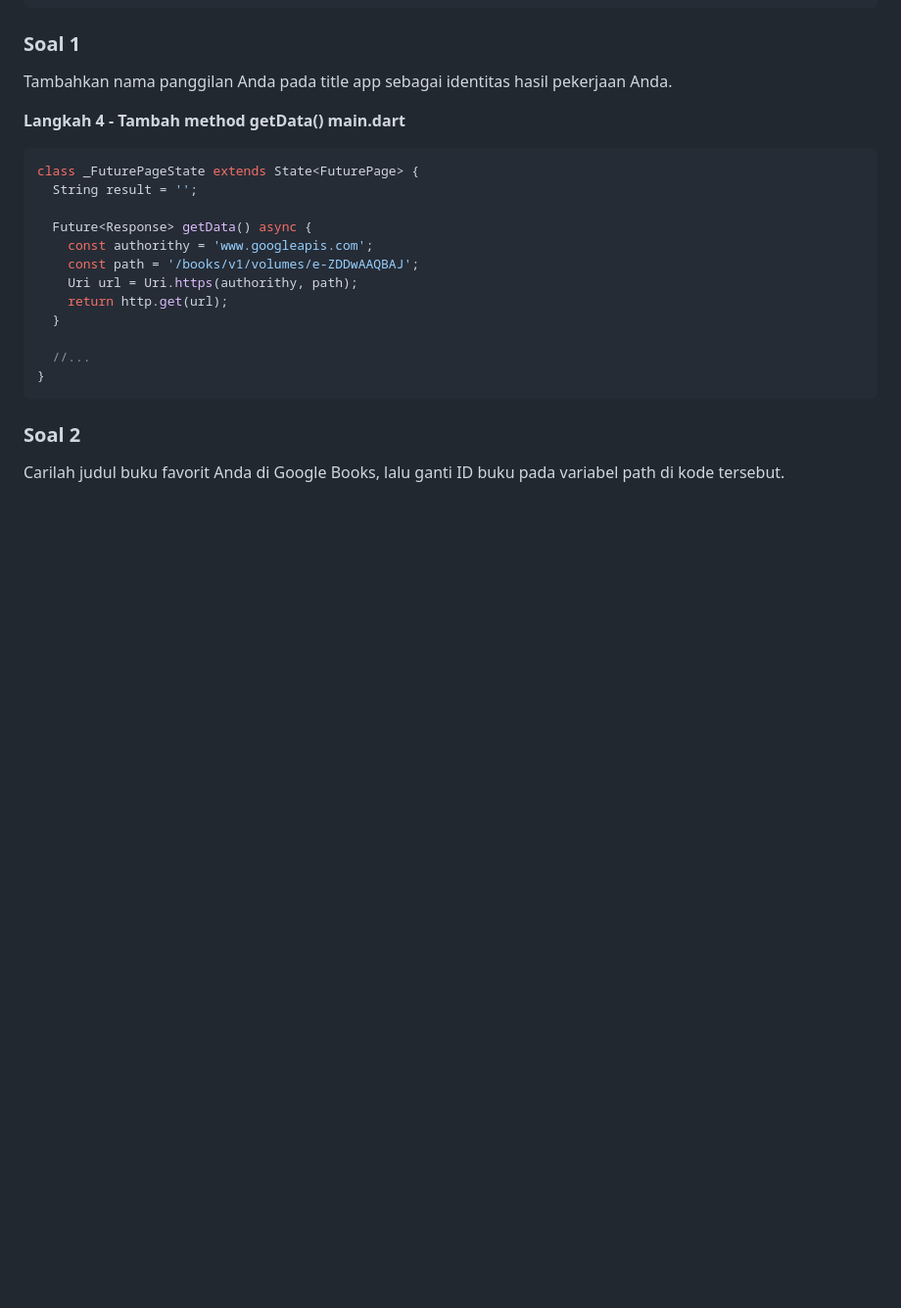
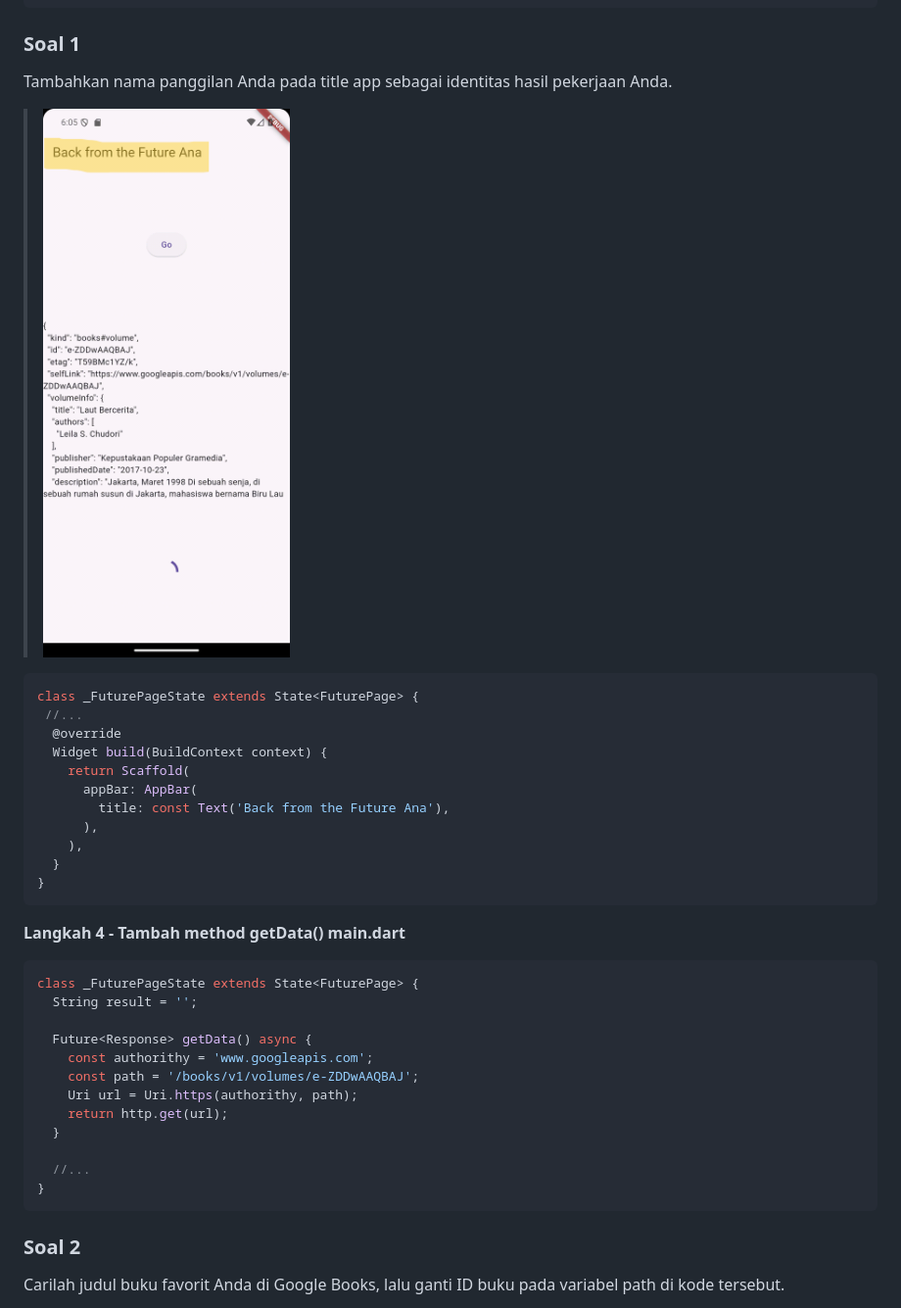
Before and after one commit to anabellatus/04_2241720095_pemrograman-mobile-2024, a Markdown page: Pertemuan11/laporan_pertemuan11.md, the part around the change. Shown at 98% size. Rendered like a GitHub page; blank space fills up the shorter version.

Commit message:
W11: Soal 1

````diff
--- a/Pertemuan11/laporan_pertemuan11.md
+++ b/Pertemuan11/laporan_pertemuan11.md
@@ -89,7 +89,20 @@ class _FuturePageState extends State<FuturePage> {
 
 Tambahkan nama panggilan Anda pada title app sebagai identitas hasil pekerjaan Anda.
 
->
+> ![Soal 1](./assets/06.png)
+```dart
+class _FuturePageState extends State<FuturePage> {
+ //...
+  @override
+  Widget build(BuildContext context) {
+    return Scaffold(
+      appBar: AppBar(
+        title: const Text('Back from the Future Ana'),
+      ),
+    ),
+  }
+}
+```
 
 **Langkah 4 - Tambah method getData()**
 **main.dart**
````
